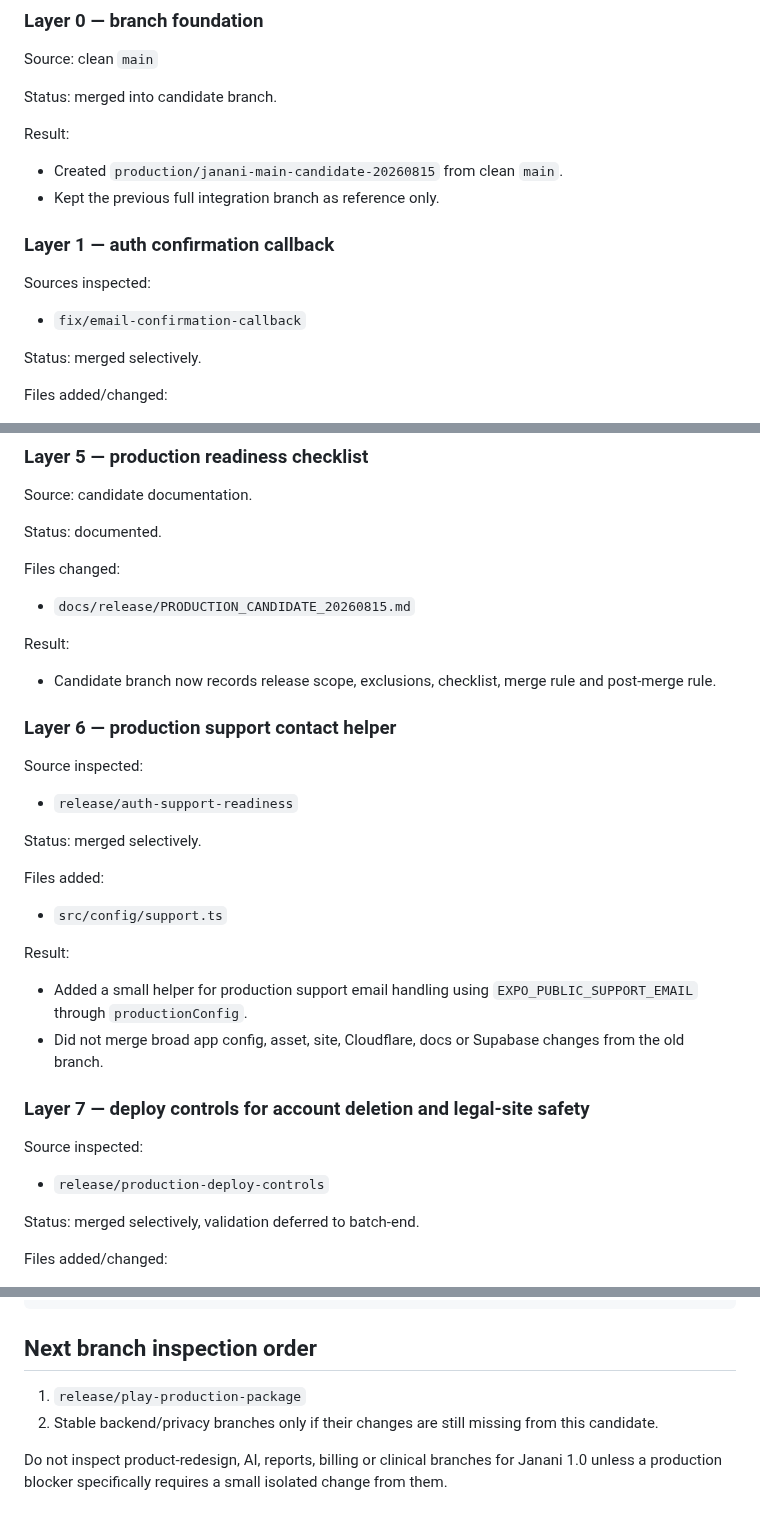
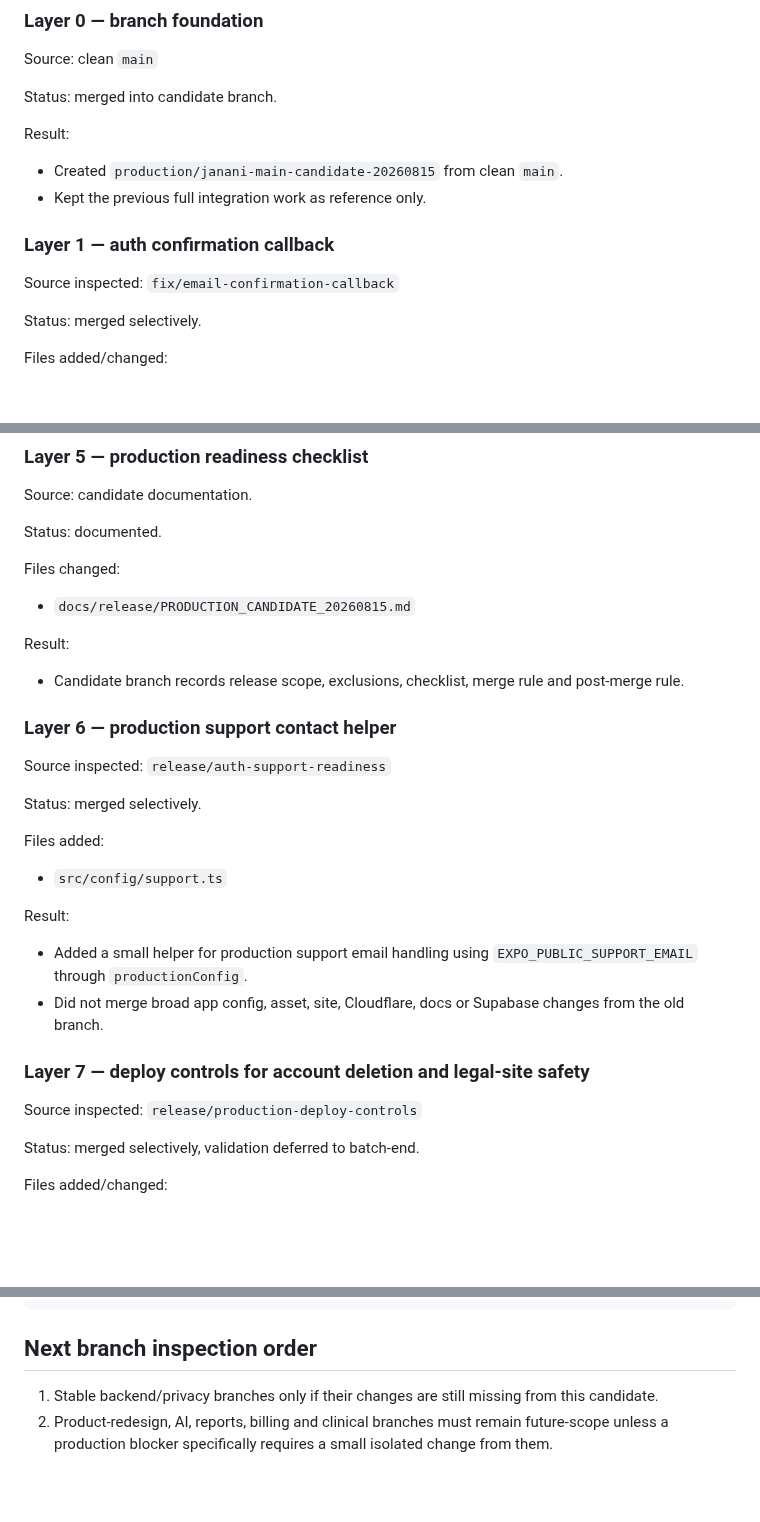
Before and after one commit to mkraja826/Janani, a Markdown page: docs/release/LAYER_MERGE_LOG_20260815.md, 3 parts joined by grey strips. GitHub-like rendering; blank space fills up the shorter version.

```diff
--- a/docs/release/LAYER_MERGE_LOG_20260815.md
+++ b/docs/release/LAYER_MERGE_LOG_20260815.md
@@ -38,13 +39,11 @@ Status: merged into candidate branch.
 Result:
 
 - Created `production/janani-main-candidate-20260815` from clean `main`.
-- Kept the previous full integration branch as reference only.
+- Kept the previous full integration work as reference only.
 
 ### Layer 1 — auth confirmation callback
 
-Sources inspected:
-
-- `fix/email-confirmation-callback`
+Source inspected: `fix/email-confirmation-callback`
 
 Status: merged selectively.
 
@@ -128,13 +127,11 @@ Files changed:
 
 Result:
 
-- Candidate branch now records release scope, exclusions, checklist, merge rule and post-merge rule.
+- Candidate branch records release scope, exclusions, checklist, merge rule and post-merge rule.
 
 ### Layer 6 — production support contact helper
 
-Source inspected:
-
-- `release/auth-support-readiness`
+Source inspected: `release/auth-support-readiness`
 
 Status: merged selectively.
 
@@ -149,9 +146,7 @@ Result:
 
 ### Layer 7 — deploy controls for account deletion and legal-site safety
 
-Source inspected:
-
-- `release/production-deploy-controls`
+Source inspected: `release/production-deploy-controls`
 
 Status: merged selectively, validation deferred to batch-end.
 
@@ -231,7 +239,5 @@ node .github/scripts/validate-legal-site.mjs
 
 ## Next branch inspection order
 
-1. `release/play-production-package`
-2. Stable backend/privacy branches only if their changes are still missing from this candidate.
-
-Do not inspect product-redesign, AI, reports, billing or clinical branches for Janani 1.0 unless a production blocker specifically requires a small isolated change from them.
+1. Stable backend/privacy branches only if their changes are still missing from this candidate.
+2. Product-redesign, AI, reports, billing and clinical branches must remain future-scope unless a production blocker specifically requires a small isolated change from them.
```
Also changed, not shown: other parts of docs/release/LAYER_MERGE_LOG_20260815.md (+33 -19 lines).
